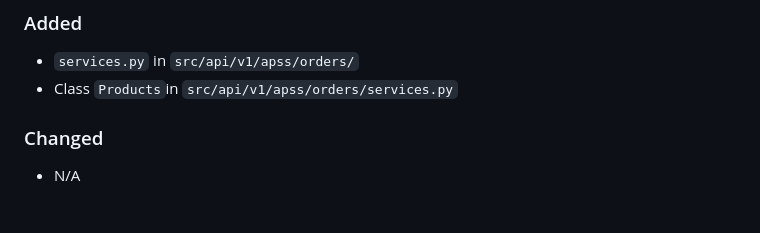
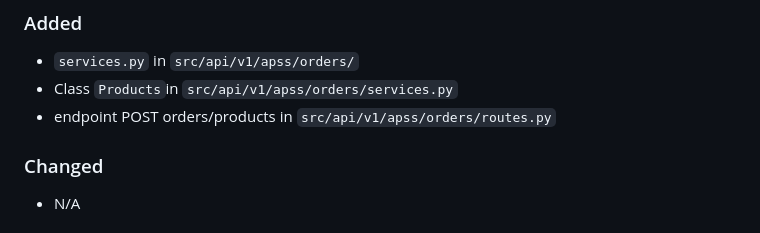
Before and after one commit to ingega/herenciapp, a Markdown page: CHANGELOG.md, the part around the change. GitHub-like rendering.

Commit message:
chore: Updating CHANGELOG

```diff
--- a/CHANGELOG.md
+++ b/CHANGELOG.md
@@ -24,6 +24,7 @@ The bumping version is due to a new addition to save data.
 ### Added
 - `services.py` in `src/api/v1/apss/orders/`
 - Class `Products`in `src/api/v1/apss/orders/services.py`
+- endpoint POST orders/products in `src/api/v1/apss/orders/routes.py`
 
 ### Changed
 - N/A
```
